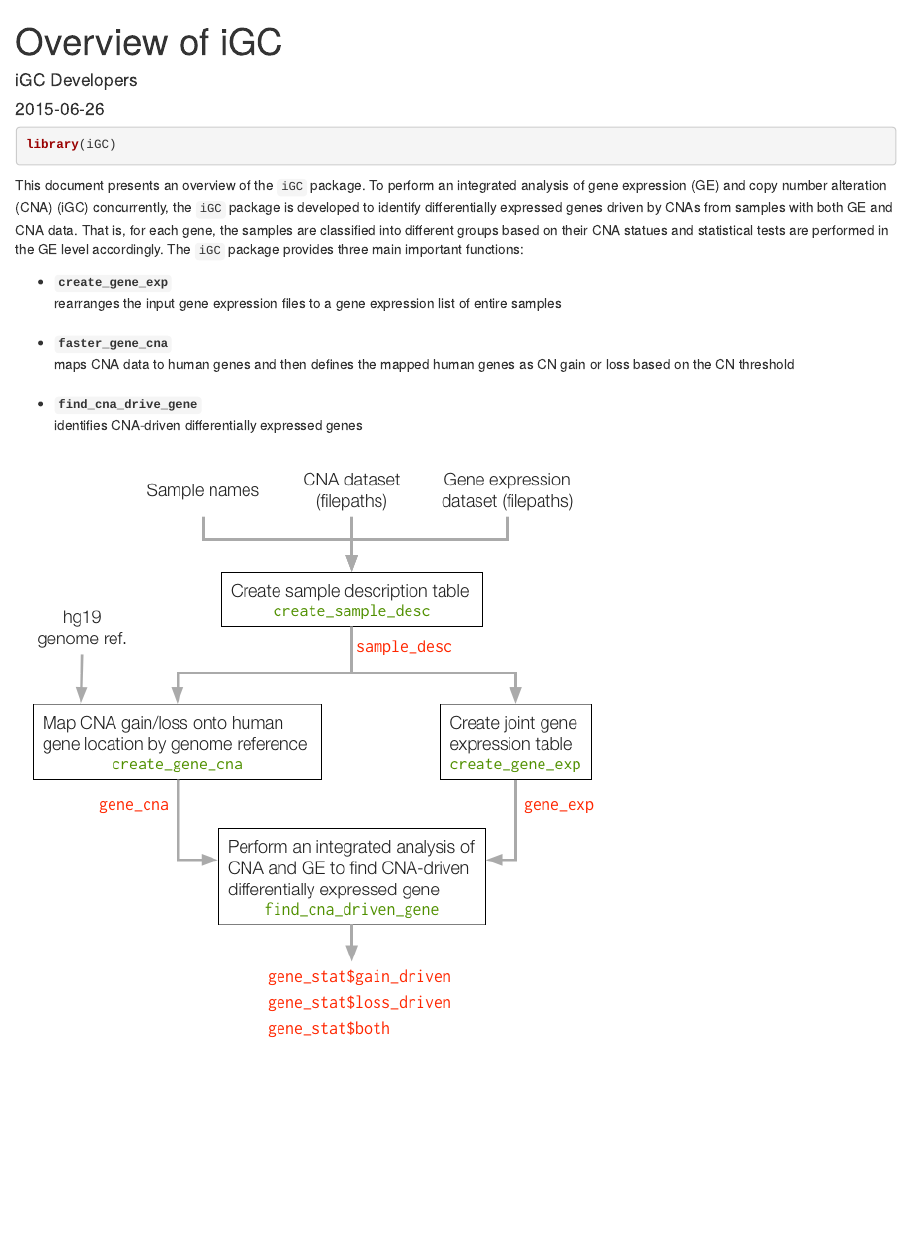
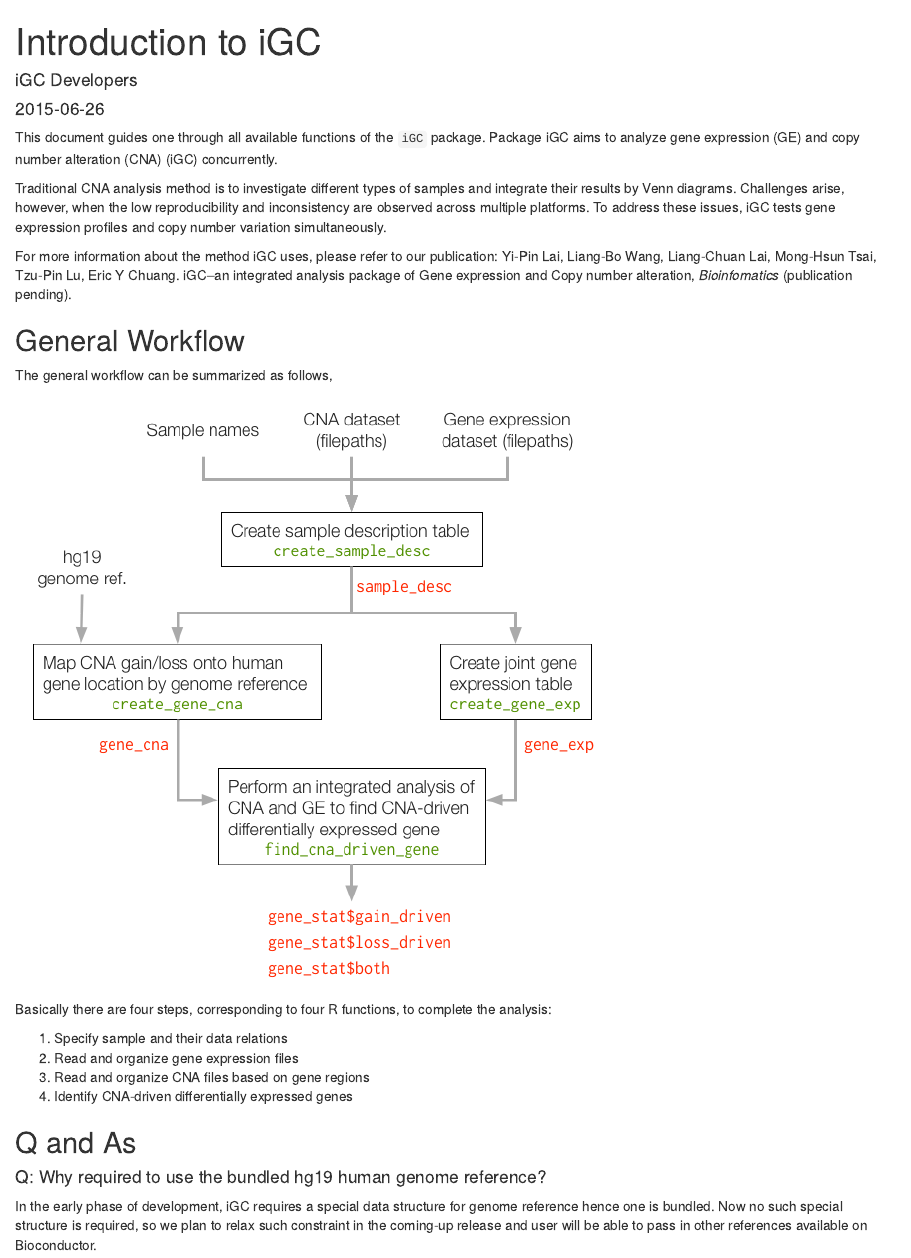
Before and after one commit to ccwang002/iGC, an R Markdown document (vignettes/A_Overview.Rmd): the page in a window 1100 px wide, from its top. Rendered offline with R 4.5, knitr and Pandoc, with nearby package versions; drawn as R Markdown's standard HTML page in place of the format the file asks for.

Commit message:
update vignette

````diff
--- a/vignettes/A_Overview.Rmd
+++ b/vignettes/A_Overview.Rmd
@@ -1,27 +1,39 @@
 ---
-title: "Overview of iGC"
+title: "Introduction to iGC"
 author: "iGC Developers"
 date: "`r Sys.Date()`"
 output:
   BiocStyle::html_document:
     toc: true
 vignette: >
-  %\VignetteIndexEntry{Overview of iGC}
+  %\VignetteIndexEntry{Introduction to iGC}
   %\VignetteEngine{knitr::rmarkdown}
   %\VignetteEncoding{UTF-8}
 ---
-```{r, fig.show='hold'}
-library(iGC)
-```
-This document presents an overview of the `iGC` package. To perform an integrated analysis of gene expression (GE) and copy number alteration (CNA) (iGC) concurrently, the `iGC` package is developed to identify differentially expressed genes driven by CNAs from samples with both GE and CNA data. That is, for each gene, the samples are classified into different groups based on their CNA statues and statistical tests are performed in the GE level accordingly. The `iGC` package provides three main important functions:
-
-- `create_gene_exp`
-  : rearranges the input gene expression files to a gene expression list of entire samples
-- `faster_gene_cna`
-  : maps CNA data to human genes and then defines the mapped human genes as CN gain or loss based on the CN threshold
-- `find_cna_drive_gene`
-  : identifies CNA-driven differentially expressed genes
+This document guides one through all available functions of the `iGC` package. Package iGC aims to analyze gene expression (GE) and copy number alteration (CNA) (iGC) concurrently.
 
 
+Traditional CNA analysis method is to investigate different types of samples and integrate their results by Venn diagrams. Challenges arise, however, when the low reproducibility and inconsistency are observed across multiple platforms. To address these issues, iGC tests gene expression profiles and copy number variation simultaneously.
+
+For more information about the method iGC uses, please refer to our publication: Yi-Pin Lai, Liang-Bo Wang, Liang-Chuan Lai, Mong-Hsun Tsai, Tzu-Pin Lu, Eric Y Chuang. iGC--an integrated analysis package of Gene expression and Copy number alteration, *Bioinfomatics* (publication pending).
+
+## General Workflow
+
+The general workflow can be summarized as follows,
 
 ![](pics/analysis_workflow.png)
+
+
+Basically there are four steps, corresponding to four R functions, to complete the analysis:
+
+1. Specify sample and their data relations
+2. Read and organize gene expression files
+3. Read and organize CNA files based on gene regions
+4. Identify CNA-driven differentially expressed genes
+
+
+## Q and As
+
+#### Q: Why required to use the bundled hg19 human genome reference?
+
+In the early phase of development, iGC requires a special data structure for genome reference hence one is bundled. Now no such special structure is required, so we plan to relax such constraint in the coming-up release and user will be able to pass in other references available on Bioconductor.
````
